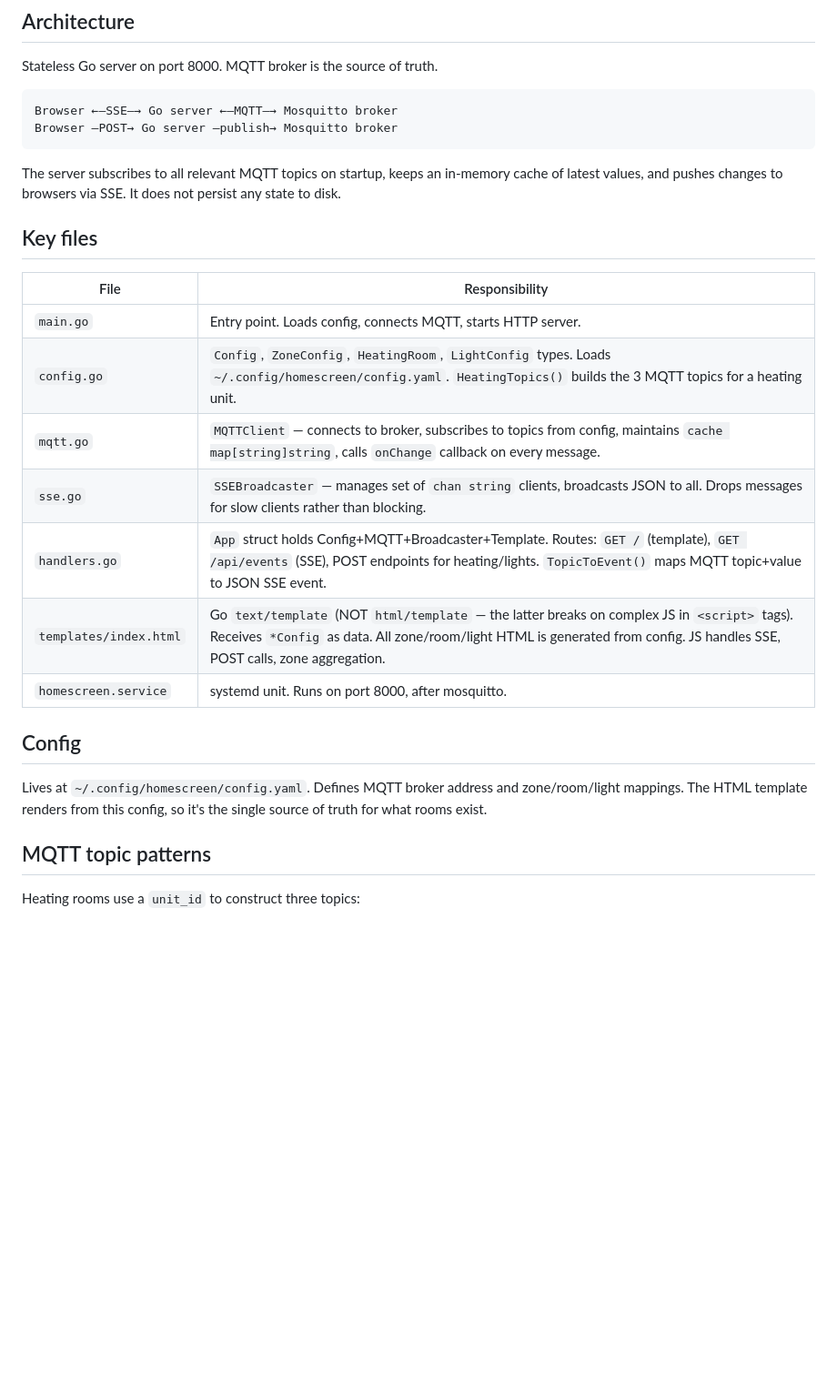
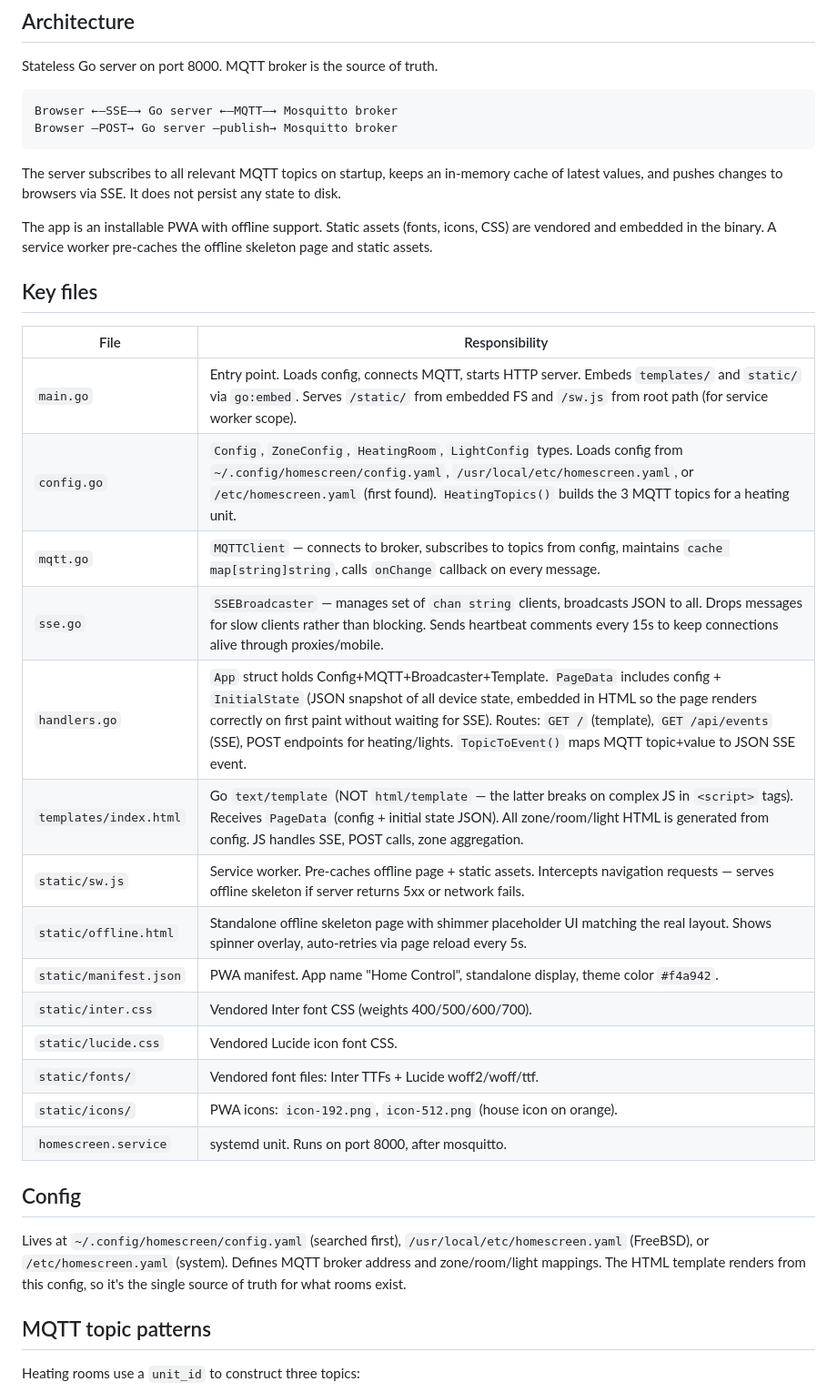
Before and after one commit to sloppy-giuseppe37/homescreen, a Markdown page: AGENTS.md, the part around one of its changes. Shown at 91% size. Rendered like a GitHub page; blank space fills up the shorter version.

```diff
--- a/AGENTS.md
+++ b/AGENTS.md
@@ -13,21 +13,30 @@ Browser —POST→ Go server —publish→ Mosquitto broker
 
 The server subscribes to all relevant MQTT topics on startup, keeps an in-memory cache of latest values, and pushes changes to browsers via SSE. It does not persist any state to disk.
 
+The app is an installable PWA with offline support. Static assets (fonts, icons, CSS) are vendored and embedded in the binary. A service worker pre-caches the offline skeleton page and static assets.
+
 ## Key files
 
 | File | Responsibility |
 |---|---|
-| `main.go` | Entry point. Loads config, connects MQTT, starts HTTP server. |
-| `config.go` | `Config`, `ZoneConfig`, `HeatingRoom`, `LightConfig` types. Loads `~/.config/homescreen/config.yaml`. `HeatingTopics()` builds the 3 MQTT topics for a heating unit. |
+| `main.go` | Entry point. Loads config, connects MQTT, starts HTTP server. Embeds `templates/` and `static/` via `go:embed`. Serves `/static/` from embedded FS and `/sw.js` from root path (for service worker scope). |
+| `config.go` | `Config`, `ZoneConfig`, `HeatingRoom`, `LightConfig` types. Loads config from `~/.config/homescreen/config.yaml`, `/usr/local/etc/homescreen.yaml`, or `/etc/homescreen.yaml` (first found). `HeatingTopics()` builds the 3 MQTT topics for a heating unit. |
 | `mqtt.go` | `MQTTClient` — connects to broker, subscribes to topics from config, maintains `cache map[string]string`, calls `onChange` callback on every message. |
-| `sse.go` | `SSEBroadcaster` — manages set of `chan string` clients, broadcasts JSON to all. Drops messages for slow clients rather than blocking. |
-| `handlers.go` | `App` struct holds Config+MQTT+Broadcaster+Template. Routes: `GET /` (template), `GET /api/events` (SSE), POST endpoints for heating/lights. `TopicToEvent()` maps MQTT topic+value to JSON SSE event. |
-| `templates/index.html` | Go `text/template` (NOT `html/template` — the latter breaks on complex JS in `<script>` tags). Receives `*Config` as data. All zone/room/light HTML is generated from config. JS handles SSE, POST calls, zone aggregation. |
+| `sse.go` | `SSEBroadcaster` — manages set of `chan string` clients, broadcasts JSON to all. Drops messages for slow clients rather than blocking. Sends heartbeat comments every 15s to keep connections alive through proxies/mobile. |
+| `handlers.go` | `App` struct holds Config+MQTT+Broadcaster+Template. `PageData` includes config + `InitialState` (JSON snapshot of all device state, embedded in HTML so the page renders correctly on first paint without waiting for SSE). Routes: `GET /` (template), `GET /api/events` (SSE), POST endpoints for heating/lights. `TopicToEvent()` maps MQTT topic+value to JSON SSE event. |
+| `templates/index.html` | Go `text/template` (NOT `html/template` — the latter breaks on complex JS in `<script>` tags). Receives `PageData` (config + initial state JSON). All zone/room/light HTML is generated from config. JS handles SSE, POST calls, zone aggregation. |
+| `static/sw.js` | Service worker. Pre-caches offline page + static assets. Intercepts navigation requests — serves offline skeleton if server returns 5xx or network fails. |
+| `static/offline.html` | Standalone offline skeleton page with shimmer placeholder UI matching the real layout. Shows spinner overlay, auto-retries via page reload every 5s. |
+| `static/manifest.json` | PWA manifest. App name "Home Control", standalone display, theme color `#f4a942`. |
+| `static/inter.css` | Vendored Inter font CSS (weights 400/500/600/700). |
+| `static/lucide.css` | Vendored Lucide icon font CSS. |
+| `static/fonts/` | Vendored font files: Inter TTFs + Lucide woff2/woff/ttf. |
+| `static/icons/` | PWA icons: `icon-192.png`, `icon-512.png` (house icon on orange). |
 | `homescreen.service` | systemd unit. Runs on port 8000, after mosquitto. |
 
 ## Config
 
-Lives at `~/.config/homescreen/config.yaml`. Defines MQTT broker address and zone/room/light mappings. The HTML template renders from this config, so it's the single source of truth for what rooms exist.
+Lives at `~/.config/homescreen/config.yaml` (searched first), `/usr/local/etc/homescreen.yaml` (FreeBSD), or `/etc/homescreen.yaml` (system). Defines MQTT broker address and zone/room/light mappings. The HTML template renders from this config, so it's the single source of truth for what rooms exist.
 
 ## MQTT topic patterns
 
```
Also changed, not shown: other parts of AGENTS.md (+22 -5 lines), README.md (+54 -18 lines).
